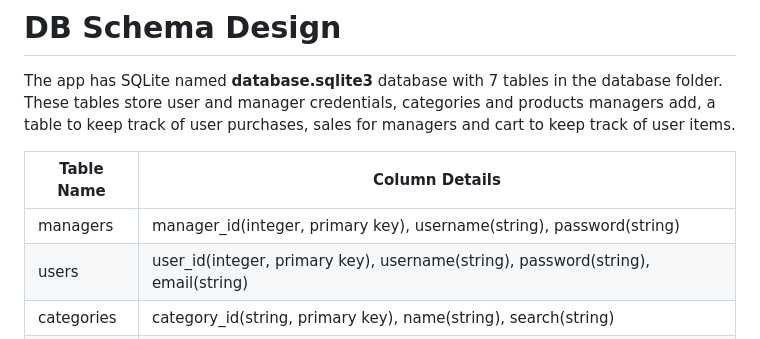
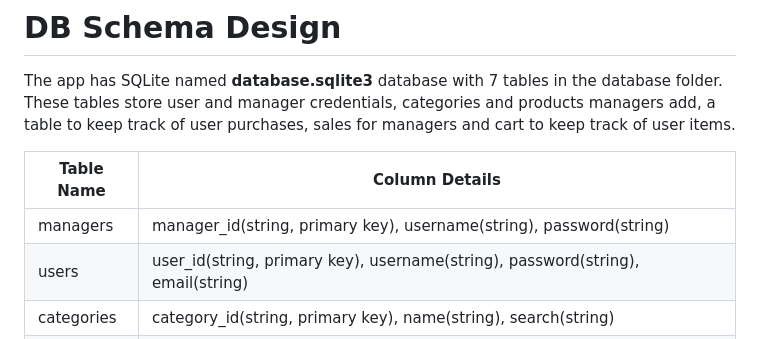
Before and after one commit to AbhiramDodda/GroceryStore, a Markdown page: README.md, the part around the change. Rendered like a GitHub page.

```diff
--- a/README.md
+++ b/README.md
@@ -28,8 +28,8 @@ The app has SQLite named **database.sqlite3** database with 7 tables in the data
 
 |Table Name|Column Details|
 |----------|--------------|
-|managers|manager_id(integer, primary key), username(string), password(string)|
-|users|user_id(integer, primary key), username(string), password(string), email(string)|
+|managers|manager_id(string, primary key), username(string), password(string)|
+|users|user_id(string, primary key), username(string), password(string), email(string)|
 |categories|category_id(string, primary key), name(string), search(string)|
 |products|product_id(string, primary key), category_id(string), name(string), search(string), price(numeric), stock(numeric), unit(string), fractal_allowed(string)|
 |cart|cart_id(string, primary key), user_id(string), product_id(string_, quantity(numeric), unit(string), price(numeric)|
```
